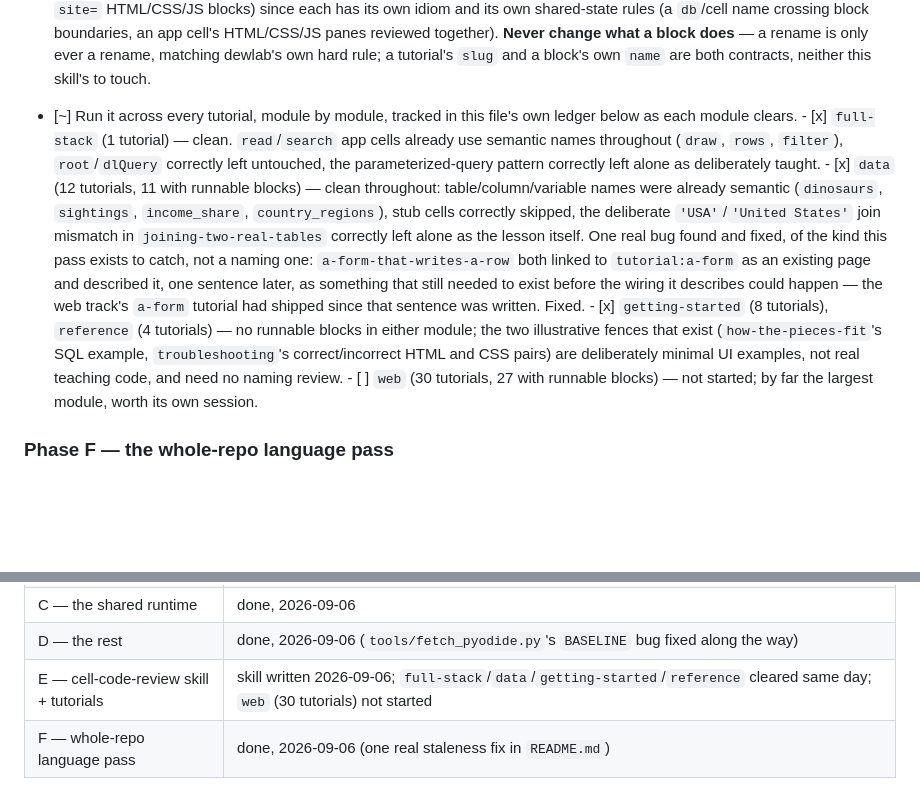
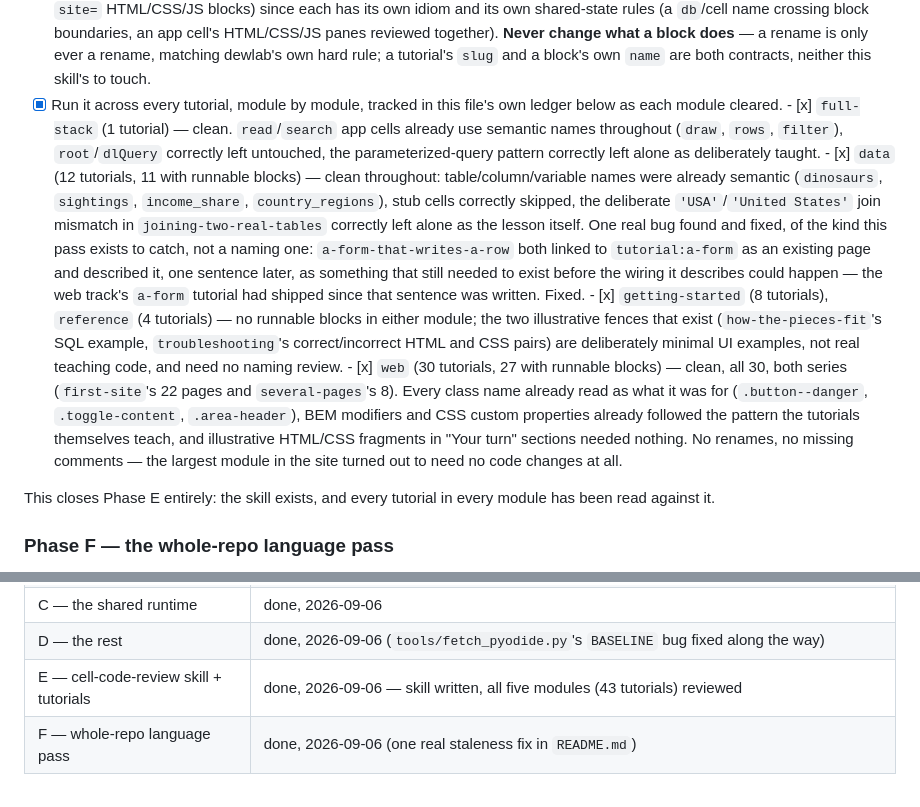
Before and after one commit to deweydex/dewstack, a Markdown page: planning/DOCS_AND_COMMENTS_PLAN.md, 2 parts joined by grey strips. GitHub-like rendering; blank space fills up the shorter version.

```diff
--- a/planning/DOCS_AND_COMMENTS_PLAN.md
+++ b/planning/DOCS_AND_COMMENTS_PLAN.md
@@ -204,8 +204,8 @@ needs one before this half of the work can start:
       does** — a rename is only ever a rename, matching dewlab's own hard
       rule; a tutorial's `slug` and a block's own `name` are both
       contracts, neither this skill's to touch.
-- [~] Run it across every tutorial, module by module, tracked in this
-      file's own ledger below as each module clears.
+- [x] Run it across every tutorial, module by module, tracked in this
+      file's own ledger below as each module cleared.
       - [x] `full-stack` (1 tutorial) — clean. `read`/`search` app cells
             already use semantic names throughout (`draw`, `rows`,
             `filter`), `root`/`dlQuery` correctly left untouched, the
@@ -231,8 +231,19 @@ needs one before this half of the work can start:
             `troubleshooting`'s correct/incorrect HTML and CSS pairs)
             are deliberately minimal UI examples, not real teaching
             code, and need no naming review.
-      - [ ] `web` (30 tutorials, 27 with runnable blocks) — not started;
-            by far the largest module, worth its own session.
+      - [x] `web` (30 tutorials, 27 with runnable blocks) — clean, all
+            30, both series (`first-site`'s 22 pages and
+            `several-pages`'s 8). Every class name already read as what
+            it was for (`.button--danger`, `.toggle-content`,
+            `.area-header`), BEM modifiers and CSS custom properties
+            already followed the pattern the tutorials themselves teach,
+            and illustrative HTML/CSS fragments in "Your turn" sections
+            needed nothing. No renames, no missing comments — the
+            largest module in the site turned out to need no code
+            changes at all.
+
+This closes Phase E entirely: the skill exists, and every tutorial in
+every module has been read against it.
 
 ### Phase F — the whole-repo language pass
 
@@ -276,5 +287,5 @@ Update this table as phases clear, the same way
 | B — this session's new code | done, 2026-09-06 |
 | C — the shared runtime | done, 2026-09-06 |
 | D — the rest | done, 2026-09-06 (`tools/fetch_pyodide.py`'s `BASELINE` bug fixed along the way) |
-| E — cell-code-review skill + tutorials | skill written 2026-09-06; `full-stack`/`data`/`getting-started`/`reference` cleared same day; `web` (30 tutorials) not started |
+| E — cell-code-review skill + tutorials | done, 2026-09-06 — skill written, all five modules (43 tutorials) reviewed |
 | F — whole-repo language pass | done, 2026-09-06 (one real staleness fix in `README.md`) |
```
Also changed, not shown: planning/NEXT_STEPS.md (+37 -33 lines).
